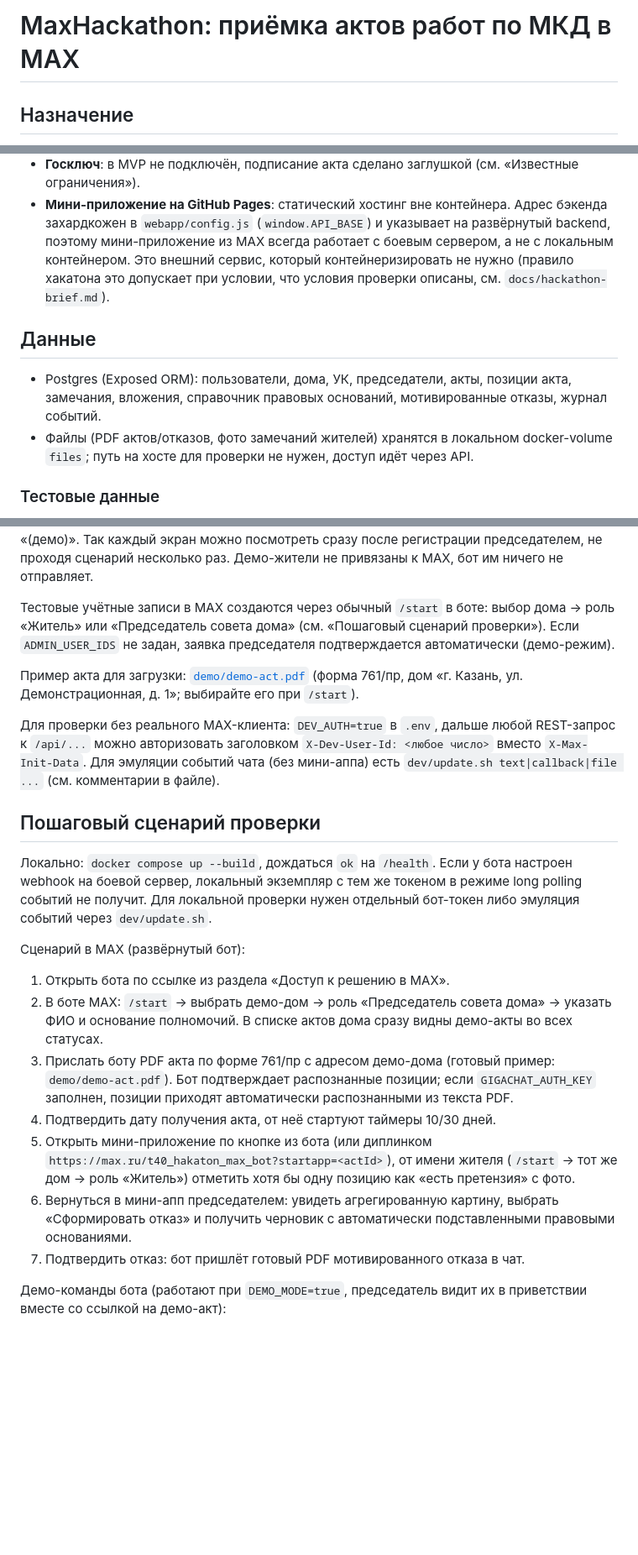
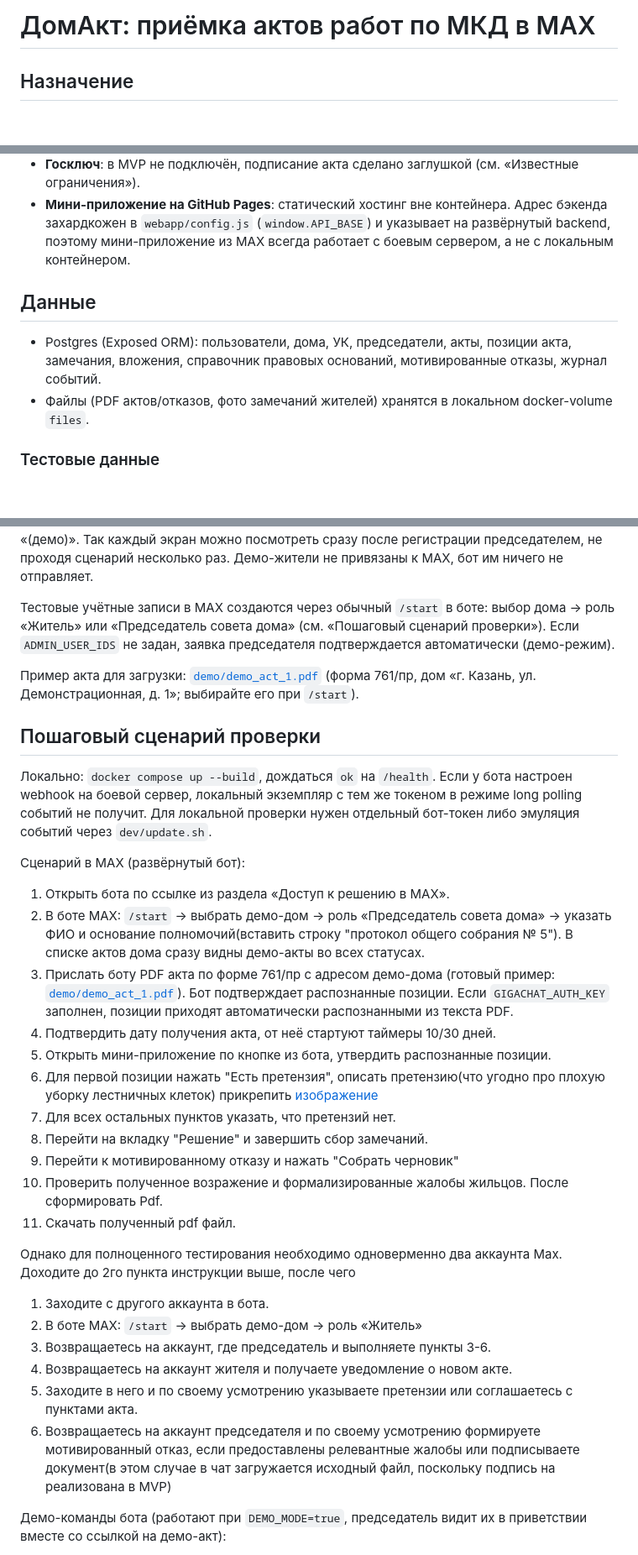
Before and after one commit to dan00ile/MaxHackathon, a Markdown page: README.md, 3 parts joined by grey strips. Shown at 84% size. Drawn GitHub-style; blank space fills up the shorter version.

```diff
--- a/README.md
+++ b/README.md
@@ -1,4 +1,4 @@
-# MaxHackathon: приёмка актов работ по МКД в MAX
+# ДомАкт: приёмка актов работ по МКД в MAX
 
 ## Назначение
 
@@ -129,10 +126,7 @@ docker compose up --build
 - **Мини-приложение на GitHub Pages**: статический хостинг вне контейнера.
   Адрес бэкенда захардкожен в `webapp/config.js` (`window.API_BASE`) и
   указывает на развёрнутый backend, поэтому мини-приложение из MAX всегда
-  работает с боевым сервером, а не с локальным контейнером. Это внешний
-  сервис, который контейнеризировать не нужно (правило хакатона это
-  допускает при условии, что условия проверки описаны, см.
-  `docs/hackathon-brief.md`).
+  работает с боевым сервером, а не с локальным контейнером.
 
 ## Данные
 
@@ -140,8 +134,7 @@ docker compose up --build
   позиции акта, замечания, вложения, справочник правовых оснований,
   мотивированные отказы, журнал событий.
 - Файлы (PDF актов/отказов, фото замечаний жителей) хранятся в локальном
-  docker-volume `files`; путь на хосте для проверки не нужен, доступ идёт
-  через API.
+  docker-volume `files`.
 
 ### Тестовые данные
 
@@ -162,19 +155,13 @@ docker compose up --build
 ничего не отправляет.
 
 Тестовые учётные записи в MAX создаются через обычный `/start` в боте:
-выбор дома → роль «Житель» или «Председатель совета дома» (см. «Пошаговый
+выбор дома -> роль «Житель» или «Председатель совета дома» (см. «Пошаговый
 сценарий проверки»). Если `ADMIN_USER_IDS` не задан, заявка председателя
 подтверждается автоматически (демо-режим).
 
-Пример акта для загрузки: [`demo/demo-act.pdf`](demo/demo_act_1.pdf)
+Пример акта для загрузки: [`demo/demo_act_1.pdf`](demo/demo_act_1.pdf)
 (форма 761/пр, дом «г. Казань, ул. Демонстрационная, д. 1»; выбирайте его
 при `/start`).
-
-Для проверки без реального MAX-клиента: `DEV_AUTH=true` в `.env`, дальше
-любой REST-запрос к `/api/...` можно авторизовать заголовком
-`X-Dev-User-Id: <любое число>` вместо `X-Max-Init-Data`. Для эмуляции
-событий чата (без мини-аппа) есть `dev/update.sh text|callback|file ...`
-(см. комментарии в файле).
 
 ## Пошаговый сценарий проверки
 
@@ -186,22 +173,32 @@ docker compose up --build
 Сценарий в MAX (развёрнутый бот):
 
 1. Открыть бота по ссылке из раздела «Доступ к решению в MAX».
-2. В боте MAX: `/start` → выбрать демо-дом → роль «Председатель совета
-   дома» → указать ФИО и основание полномочий. В списке актов дома сразу
+2. В боте MAX: `/start` -> выбрать демо-дом -> роль «Председатель совета
+   дома» -> указать ФИО и основание полномочий(вставить строку "протокол общего собрания № 5"). В списке актов дома сразу
    видны демо-акты во всех статусах.
 3. Прислать боту PDF акта по форме 761/пр с адресом демо-дома
-   (готовый пример: `demo/demo-act.pdf`). Бот подтверждает распознанные
-   позиции; если `GIGACHAT_AUTH_KEY` заполнен, позиции приходят
+   (готовый пример: [`demo/demo_act_1.pdf`](demo/demo_act_1.pdf)). Бот подтверждает распознанные
+   позиции. Если `GIGACHAT_AUTH_KEY` заполнен, позиции приходят
    автоматически распознанными из текста PDF.
 4. Подтвердить дату получения акта, от неё стартуют таймеры 10/30 дней.
-5. Открыть мини-приложение по кнопке из бота (или диплинком
-   `https://max.ru/t40_hakaton_max_bot?startapp=<actId>`), от имени жителя (`/start` →
-   тот же дом → роль «Житель») отметить хотя бы одну позицию как «есть
-   претензия» с фото.
-6. Вернуться в мини-апп председателем: увидеть агрегированную картину,
-   выбрать «Сформировать отказ» и получить черновик с автоматически
-   подставленными правовыми основаниями.
-7. Подтвердить отказ: бот пришлёт готовый PDF мотивированного отказа в чат.
+5. Открыть мини-приложение по кнопке из бота, утвердить распознанные позиции.
+6. Для первой позиции нажать "Есть претензия", описать претензию(что угодно про плохую уборку лестничных клеток) прикрепить
+    [изображение](docs/pictures-for-complaints/dirty-stairs.png)
+7. Для всех остальных пунктов указать, что претензий нет.
+8. Перейти на вкладку "Решение" и завершить сбор замечаний.
+9. Перейти к мотивированному отказу и нажать "Собрать черновик"
+10. Проверить полученное возражение и формализированные жалобы жильцов. После сформировать Pdf.
+11. Скачать полученный pdf файл.
+
+Однако для полноценного тестирования необходимо одноверменно два аккаунта Max.
+Доходите до 2го пункта инструкции выше, после чего
+1. Заходите с другого аккаунта в бота.
+2.  В боте MAX: `/start` -> выбрать демо-дом -> роль «Житель»
+3. Возвращаетесь на аккаунт, где председатель и выполняете пункты 3-6.
+4. Возвращаетесь на аккаунт жителя и получаете уведомление о новом акте.
+5. Заходите в него и по своему усмотрению указываете претензии или соглашаетесь с пунктами акта.
+6. Возвращаетесь на аккаунт председателя и по своему усмотрению формируете мотивированный отказ, если предоставлены
+релевантные жалобы или подписываете документ(в этом случае в чат загружается исходный файл, поскольку подпись на реализована в MVP)
 
 Демо-команды бота (работают при `DEMO_MODE=true`, председатель видит их в
 приветствии вместе со ссылкой на демо-акт):
```
Also changed, not shown: other parts of README.md (+25 -47 lines).
